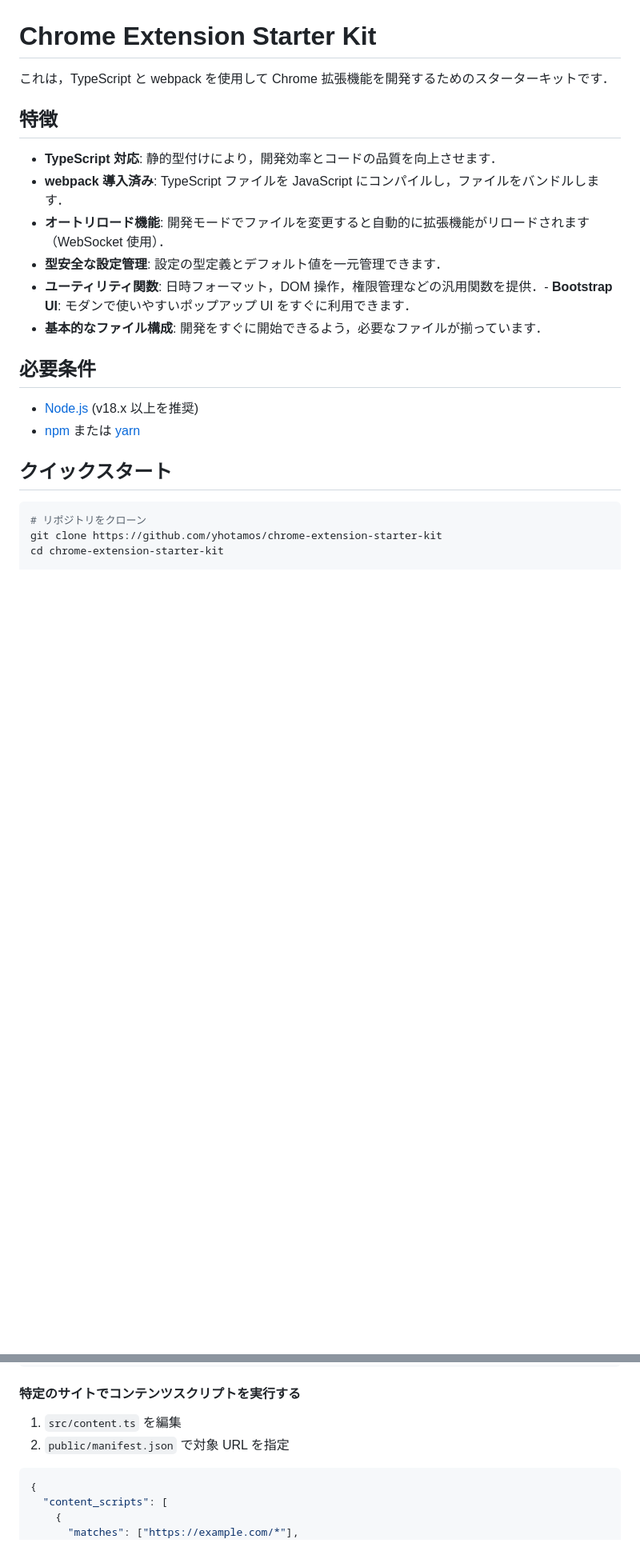
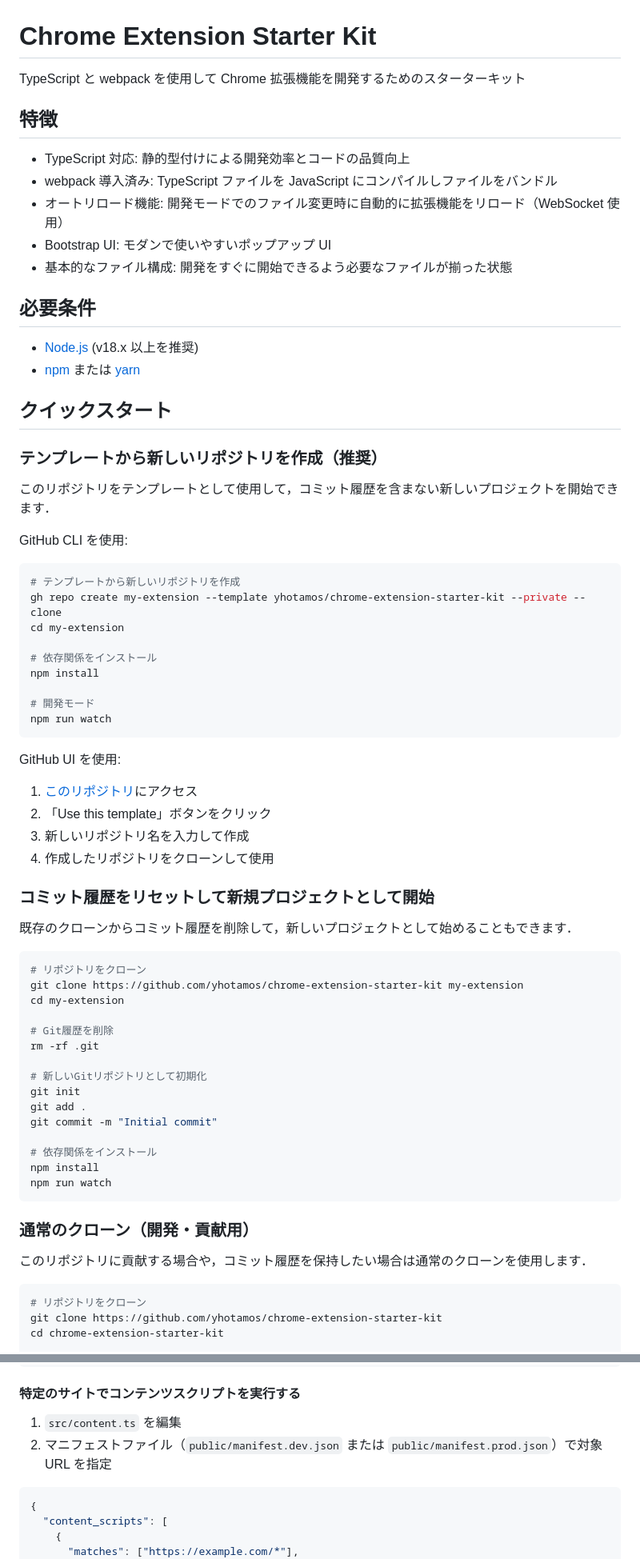
Before and after one commit to yhotamos/chrome-extension-starter-kit, a Markdown page: README.md, 2 parts joined by grey strips. Shown at 80% size. Drawn GitHub-style; blank space fills up the shorter version.

````diff
--- a/README.md
+++ b/README.md
@@ -1,15 +1,14 @@
 # Chrome Extension Starter Kit
 
-これは，TypeScript と webpack を使用して Chrome 拡張機能を開発するためのスターターキットです．
+TypeScript と webpack を使用して Chrome 拡張機能を開発するためのスターターキット
 
 ## 特徴
 
-- **TypeScript 対応**: 静的型付けにより，開発効率とコードの品質を向上させます．
-- **webpack 導入済み**: TypeScript ファイルを JavaScript にコンパイルし，ファイルをバンドルします．
-- **オートリロード機能**: 開発モードでファイルを変更すると自動的に拡張機能がリロードされます（WebSocket 使用）．
-- **型安全な設定管理**: 設定の型定義とデフォルト値を一元管理できます．
-- **ユーティリティ関数**: 日時フォーマット，DOM 操作，権限管理などの汎用関数を提供．- **Bootstrap UI**: モダンで使いやすいポップアップ UI をすぐに利用できます．
-- **基本的なファイル構成**: 開発をすぐに開始できるよう，必要なファイルが揃っています．
+- TypeScript 対応: 静的型付けによる開発効率とコードの品質向上
+- webpack 導入済み: TypeScript ファイルを JavaScript にコンパイルしファイルをバンドル
+- オートリロード機能: 開発モードでのファイル変更時に自動的に拡張機能をリロード（WebSocket 使用）
+- Bootstrap UI: モダンで使いやすいポップアップ UI
+- 基本的なファイル構成: 開発をすぐに開始できるよう必要なファイルが揃った状態
 
 ## 必要条件
 
@@ -17,6 +16,57 @@
 - [npm](https://www.npmjs.com/) または [yarn](https://yarnpkg.com/)
 
 ## クイックスタート
+
+### テンプレートから新しいリポジトリを作成（推奨）
+
+このリポジトリをテンプレートとして使用して，コミット履歴を含まない新しいプロジェクトを開始できます．
+
+GitHub CLI を使用:
+
+```bash
+# テンプレートから新しいリポジトリを作成
+gh repo create my-extension --template yhotamos/chrome-extension-starter-kit --private --clone
+cd my-extension
+
+# 依存関係をインストール
+npm install
+
+# 開発モード
+npm run watch
+```
+
+GitHub UI を使用:
+
+1. [このリポジトリ](https://github.com/yhotamos/chrome-extension-starter-kit)にアクセス
+2. 「Use this template」ボタンをクリック
+3. 新しいリポジトリ名を入力して作成
+4. 作成したリポジトリをクローンして使用
+
+### コミット履歴をリセットして新規プロジェクトとして開始
+
+既存のクローンからコミット履歴を削除して，新しいプロジェクトとして始めることもできます．
+
+```bash
+# リポジトリをクローン
+git clone https://github.com/yhotamos/chrome-extension-starter-kit my-extension
+cd my-extension
+
+# Git履歴を削除
+rm -rf .git
+
+# 新しいGitリポジトリとして初期化
+git init
+git add .
+git commit -m "Initial commit"
+
+# 依存関係をインストール
+npm install
+npm run watch
+```
+
+### 通常のクローン（開発・貢献用）
+
+このリポジトリに貢献する場合や，コミット履歴を保持したい場合は通常のクローンを使用します．
 
 ```bash
 # リポジトリをクローン
@@ -230,7 +222,7 @@ const data = await fetchData("https://api.example.com/data");
 #### 特定のサイトでコンテンツスクリプトを実行する
 
 1. `src/content.ts` を編集
-2. `public/manifest.json` で対象 URL を指定
+2. マニフェストファイル（`public/manifest.dev.json` または `public/manifest.prod.json`）で対象 URL を指定
 
 ```json
 {
````
Also changed, not shown: other parts of README.md (+53 -115 lines).
